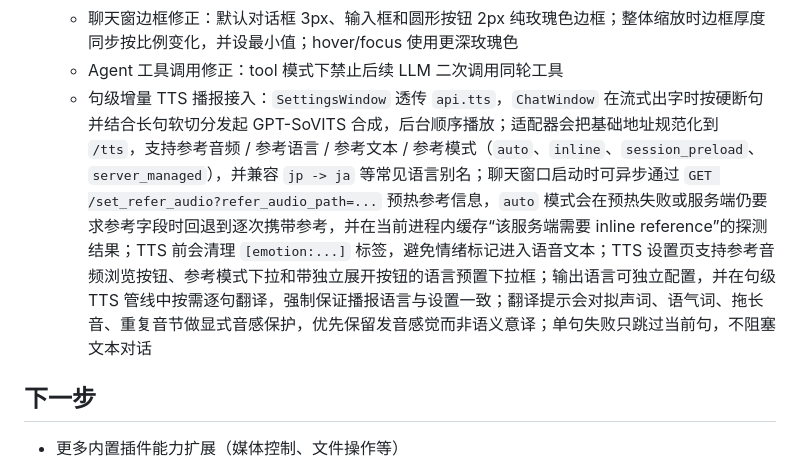
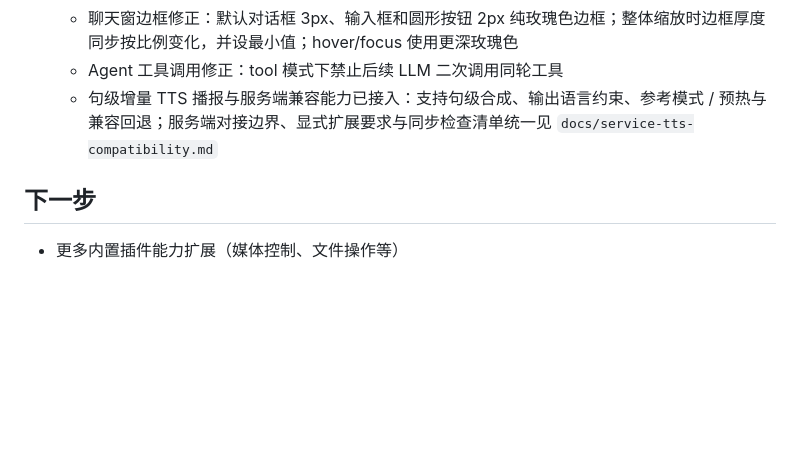
Before and after one commit to YumeFusaka/Yumetsuki, a Markdown page: CLAUDE.md, the part around the change. GitHub-like rendering; blank space fills up the shorter version.

```diff
--- a/CLAUDE.md
+++ b/CLAUDE.md
@@ -44,7 +44,7 @@ Yumetsuki 是一个 Python 桌宠 AI 伴侣项目，第三阶段已完成。
   - 桌宠聊天窗优化：面板体感更宽、面板高度收紧、立绘落点下移、长文本内部滚动、整体缩放驱动字体/按钮/边框同步变化、文本压缩多余段间空白
   - 聊天窗边框修正：默认对话框 3px、输入框和圆形按钮 2px 纯玫瑰色边框；整体缩放时边框厚度同步按比例变化，并设最小值；hover/focus 使用更深玫瑰色
   - Agent 工具调用修正：tool 模式下禁止后续 LLM 二次调用同轮工具
-  - 句级增量 TTS 播报接入：`SettingsWindow` 透传 `api.tts`，`ChatWindow` 在流式出字时按硬断句并结合长句软切分发起 GPT-SoVITS 合成，后台顺序播放；适配器会把基础地址规范化到 `/tts`，支持参考音频 / 参考语言 / 参考文本 / 参考模式（`auto`、`inline`、`session_preload`、`server_managed`），并兼容 `jp -> ja` 等常见语言别名；聊天窗口启动时可异步通过 `GET /set_refer_audio?refer_audio_path=...` 预热参考信息，`auto` 模式会在预热失败或服务端仍要求参考字段时回退到逐次携带参考，并在当前进程内缓存“该服务端需要 inline reference”的探测结果；TTS 前会清理 `[emotion:...]` 标签，避免情绪标记进入语音文本；TTS 设置页支持参考音频浏览按钮、参考模式下拉和带独立展开按钮的语言预置下拉框；输出语言可独立配置，并在句级 TTS 管线中按需逐句翻译，强制保证播报语言与设置一致；翻译提示会对拟声词、语气词、拖长音、重复音节做显式音感保护，优先保留发音感觉而非语义意译；单句失败只跳过当前句，不阻塞文本对话
+  - 句级增量 TTS 播报与服务端兼容能力已接入：支持句级合成、输出语言约束、参考模式 / 预热与兼容回退；服务端对接边界、显式扩展要求与同步检查清单统一见 `docs/service-tts-compatibility.md`
 
 ## 下一步
 
```
Also changed, not shown: docs/README.md (+6 -5 lines).
